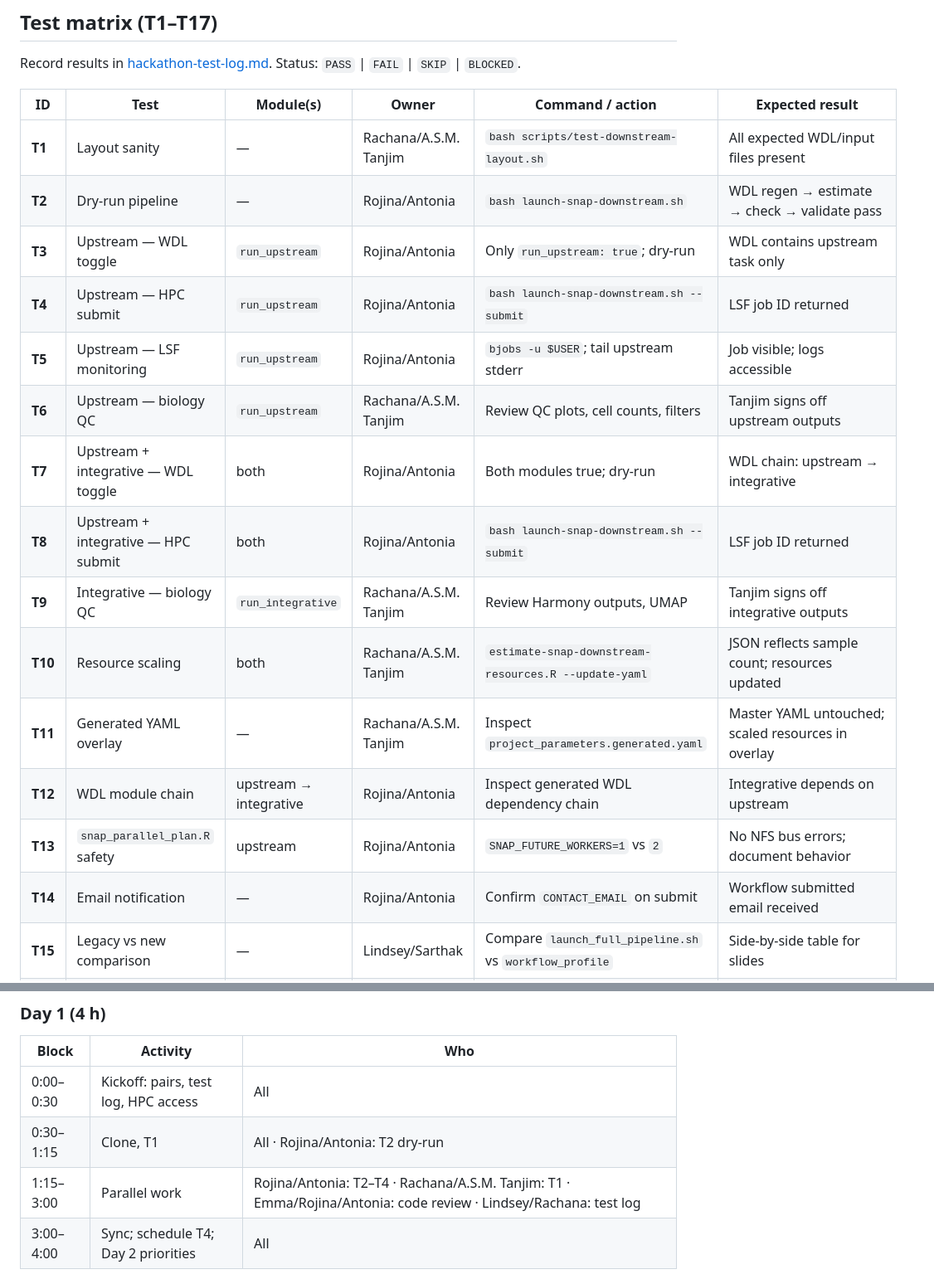
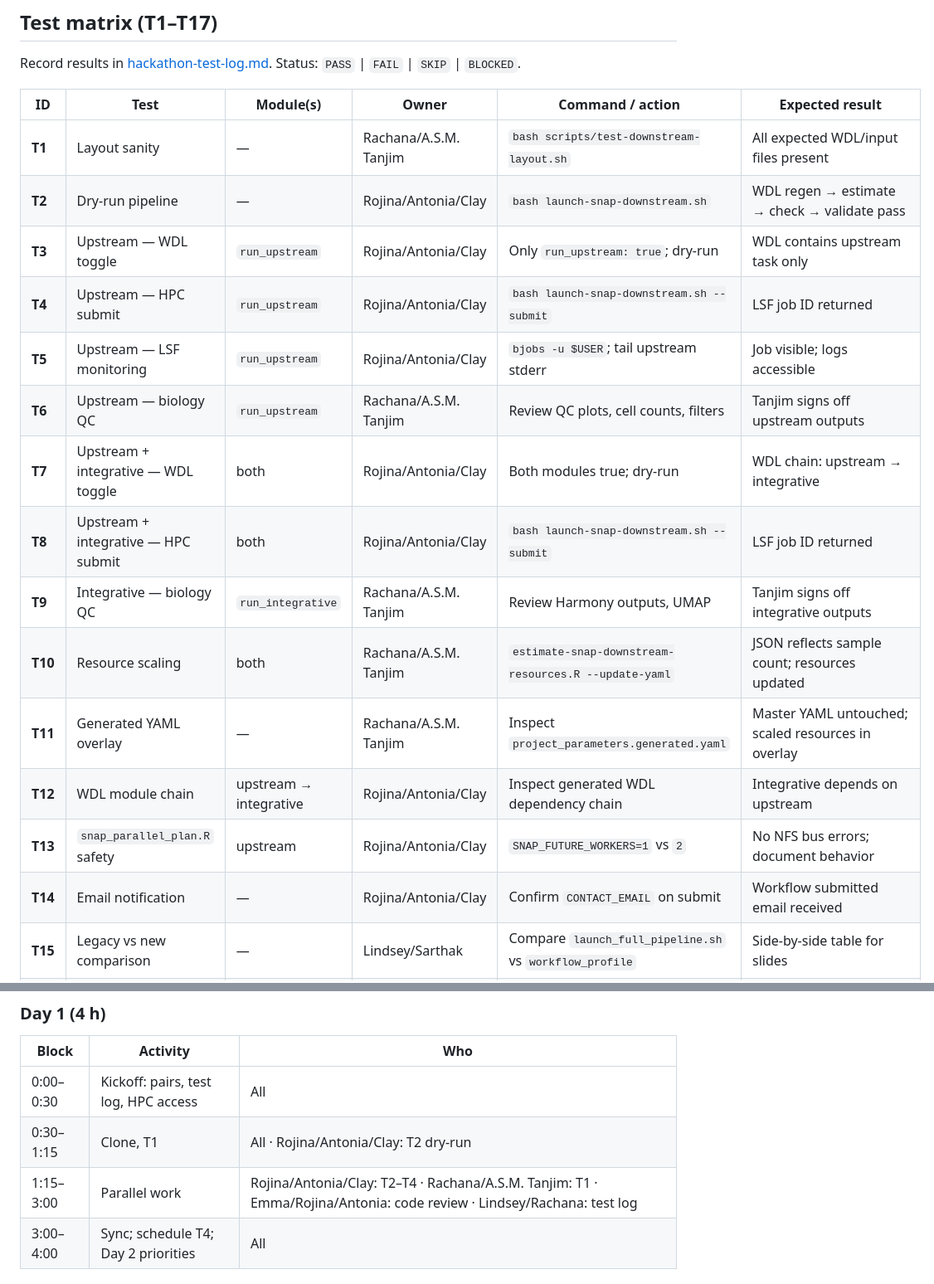
Before and after one commit to stjude-biohackathon/KIDS26-Team15, a Markdown page: project-management/hackathon-runbook.md, 2 parts joined by grey strips. Shown at 83% size. Drawn GitHub-style.

Commit message:
Update runbook to add z

```diff
--- a/project-management/hackathon-runbook.md
+++ b/project-management/hackathon-runbook.md
@@ -116,19 +117,19 @@ Record results in [hackathon-test-log.md](../deliverables/validation/hackathon-t
 | ID | Test | Module(s) | Owner | Command / action | Expected result |
 |----|------|-----------|-------|------------------|-----------------|
 | **T1** | Layout sanity | — | Rachana/A.S.M. Tanjim | `bash scripts/test-downstream-layout.sh` | All expected WDL/input files present |
-| **T2** | Dry-run pipeline | — | Rojina/Antonia | `bash launch-snap-downstream.sh` | WDL regen → estimate → check → validate pass |
-| **T3** | Upstream — WDL toggle | `run_upstream` | Rojina/Antonia | Only `run_upstream: true`; dry-run | WDL contains upstream task only |
-| **T4** | Upstream — HPC submit | `run_upstream` | Rojina/Antonia | `bash launch-snap-downstream.sh --submit` | LSF job ID returned |
-| **T5** | Upstream — LSF monitoring | `run_upstream` | Rojina/Antonia | `bjobs -u $USER`; tail upstream stderr | Job visible; logs accessible |
+| **T2** | Dry-run pipeline | — | Rojina/Antonia/Clay | `bash launch-snap-downstream.sh` | WDL regen → estimate → check → validate pass |
+| **T3** | Upstream — WDL toggle | `run_upstream` | Rojina/Antonia/Clay | Only `run_upstream: true`; dry-run | WDL contains upstream task only |
+| **T4** | Upstream — HPC submit | `run_upstream` | Rojina/Antonia/Clay | `bash launch-snap-downstream.sh --submit` | LSF job ID returned |
+| **T5** | Upstream — LSF monitoring | `run_upstream` | Rojina/Antonia/Clay | `bjobs -u $USER`; tail upstream stderr | Job visible; logs accessible |
 | **T6** | Upstream — biology QC | `run_upstream` | Rachana/A.S.M. Tanjim | Review QC plots, cell counts, filters | Tanjim signs off upstream outputs |
-| **T7** | Upstream + integrative — WDL toggle | both | Rojina/Antonia | Both modules true; dry-run | WDL chain: upstream → integrative |
-| **T8** | Upstream + integrative — HPC submit | both | Rojina/Antonia | `bash launch-snap-downstream.sh --submit` | LSF job ID returned |
+| **T7** | Upstream + integrative — WDL toggle | both | Rojina/Antonia/Clay | Both modules true; dry-run | WDL chain: upstream → integrative |
+| **T8** | Upstream + integrative — HPC submit | both | Rojina/Antonia/Clay | `bash launch-snap-downstream.sh --submit` | LSF job ID returned |
 | **T9** | Integrative — biology QC | `run_integrative` | Rachana/A.S.M. Tanjim | Review Harmony outputs, UMAP | Tanjim signs off integrative outputs |
 | **T10** | Resource scaling | both | Rachana/A.S.M. Tanjim | `estimate-snap-downstream-resources.R --update-yaml` | JSON reflects sample count; resources updated |
 | **T11** | Generated YAML overlay | — | Rachana/A.S.M. Tanjim | Inspect `project_parameters.generated.yaml` | Master YAML untouched; scaled resources in overlay |
-| **T12** | WDL module chain | upstream → integrative | Rojina/Antonia | Inspect generated WDL dependency chain | Integrative depends on upstream |
-| **T13** | `snap_parallel_plan.R` safety | upstream | Rojina/Antonia | `SNAP_FUTURE_WORKERS=1` vs `2` | No NFS bus errors; document behavior |
-| **T14** | Email notification | — | Rojina/Antonia | Confirm `CONTACT_EMAIL` on submit | Workflow submitted email received |
+| **T12** | WDL module chain | upstream → integrative | Rojina/Antonia/Clay | Inspect generated WDL dependency chain | Integrative depends on upstream |
+| **T13** | `snap_parallel_plan.R` safety | upstream | Rojina/Antonia/Clay | `SNAP_FUTURE_WORKERS=1` vs `2` | No NFS bus errors; document behavior |
+| **T14** | Email notification | — | Rojina/Antonia/Clay | Confirm `CONTACT_EMAIL` on submit | Workflow submitted email received |
 | **T15** | Legacy vs new comparison | — | Lindsey/Sarthak | Compare `launch_full_pipeline.sh` vs `workflow_profile` | Side-by-side table for slides |
 | **T16** | ROI timing | — | Lindsey/Sarthak | Time YAML edit + dry-run vs legacy bash | Minutes-to-launch-ready on HPC |
 | **T17** | Troubleshooting doc | — | Lindsey/Sarthak | Log every real HPC error + fix | Entries in `docs/troubleshooting.md` |
@@ -188,8 +191,8 @@ PR checklist: `set -euo pipefail`; YAML edits only in `project_parameters.Config
 | Block | Activity | Who |
 |-------|----------|-----|
 | 0:00–0:30 | Kickoff: pairs, test log, HPC access | All |
-| 0:30–1:15 | Clone, T1 | All · Rojina/Antonia: T2 dry-run |
-| 1:15–3:00 | Parallel work | Rojina/Antonia: T2–T4 · Rachana/A.S.M. Tanjim: T1 · Emma/Rojina/Antonia: code review · Lindsey/Rachana: test log |
+| 0:30–1:15 | Clone, T1 | All · Rojina/Antonia/Clay: T2 dry-run |
+| 1:15–3:00 | Parallel work | Rojina/Antonia/Clay: T2–T4 · Rachana/A.S.M. Tanjim: T1 · Emma/Rojina/Antonia: code review · Lindsey/Rachana: test log |
 | 3:00–4:00 | Sync; schedule T4; Day 2 priorities | All |
 
 ### Wednesday reception report-out (60 seconds)
```
Also changed, not shown: other parts of project-management/hackathon-runbook.md (+17 -14 lines).
